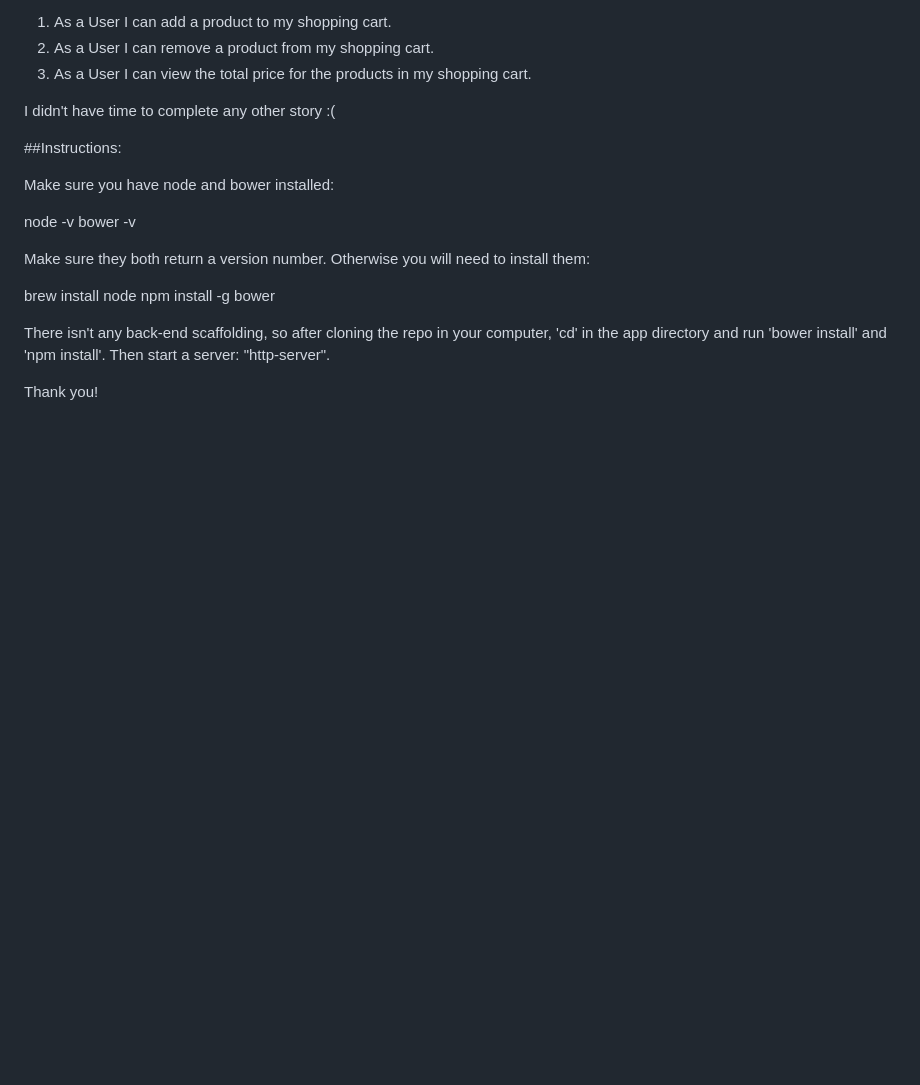
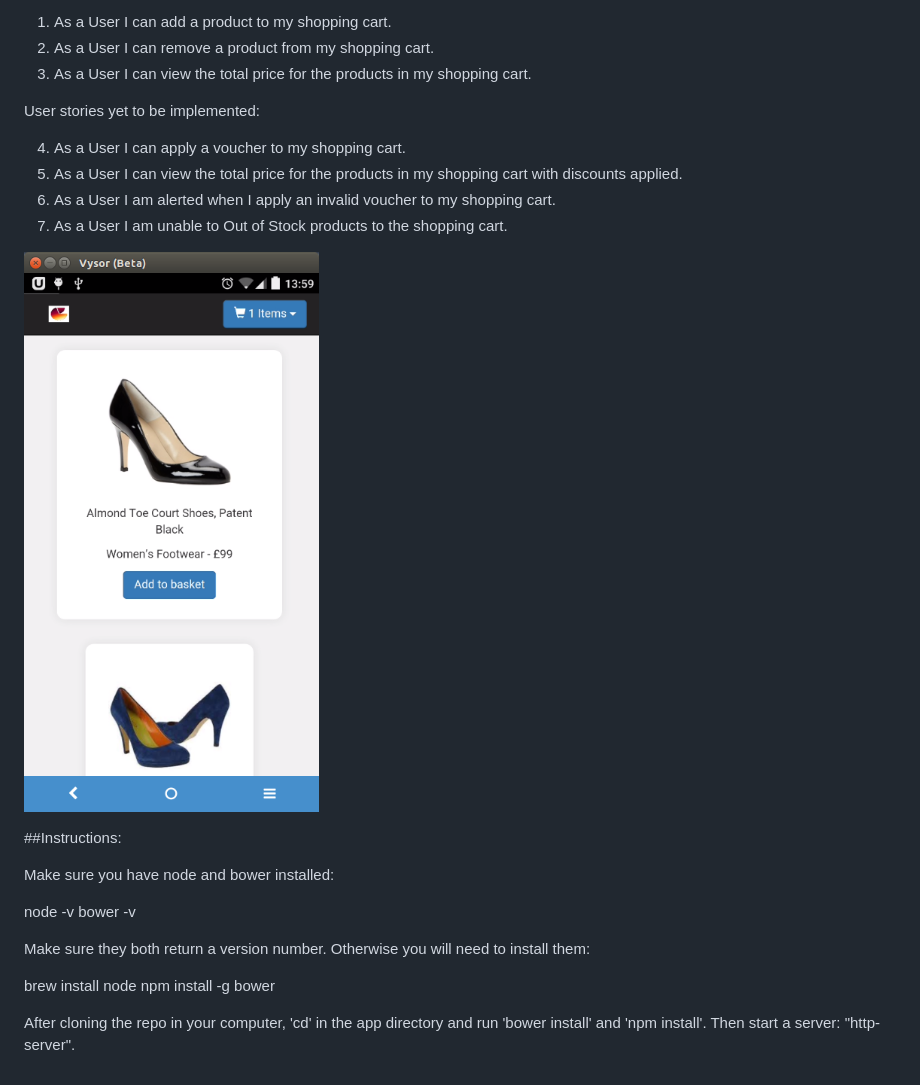
Before and after one commit to blancopado/store, a Markdown page: README.md, the part around the change printed below. GitHub-like rendering; pictures changed too: screenshots/mobile_screenshot.png (added); blank space fills up the shorter version.

Commit message:
new readme

```diff
--- a/README.md
+++ b/README.md
@@ -14,8 +14,17 @@ I have completed the first three user stories:
 3. As a User I can view the total price for the products in my shopping
 cart.
 
-I didn't have time to complete any other story :(
+User stories yet to be implemented:
 
+4. As a User I can apply a voucher to my shopping cart.
+5. As a User I can view the total price for the products in my shopping cart
+with discounts applied.
+6. As a User I am alerted when I apply an invalid voucher to my shopping
+cart.
+7. As a User I am unable to Out of Stock products to the shopping cart.
+
+
+![Alt text](./screenshots/mobile_screenshot.png)
 
 ##Instructions:
 
@@ -30,6 +39,4 @@ brew install node
 npm install -g bower
 
 
-There isn't any back-end scaffolding, so after cloning the repo in your computer, 'cd' in the app directory and run 'bower install' and 'npm install'. Then start a server: "http-server".
-
-Thank you!
+After cloning the repo in your computer, 'cd' in the app directory and run 'bower install' and 'npm install'. Then start a server: "http-server".
```
Also changed, not shown: other parts of README.md (+1 -1 lines).
